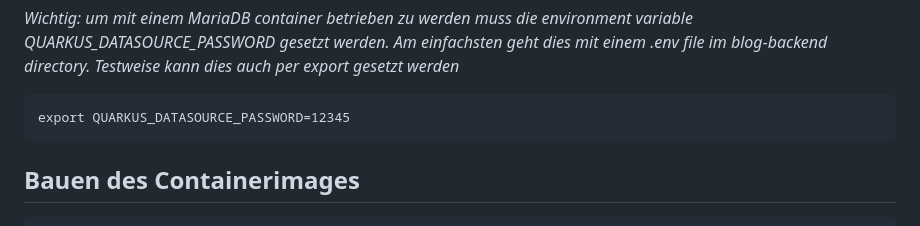
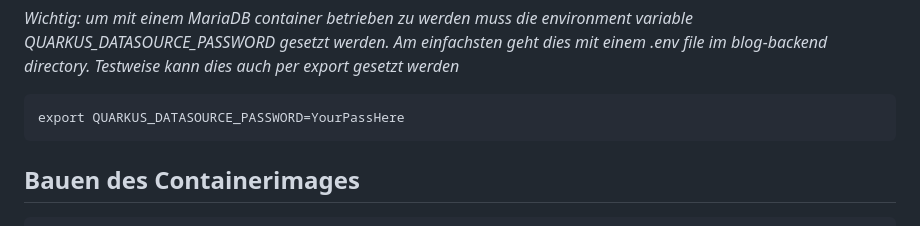
Before and after one commit to stafel/blog-backend, a Markdown page: README.md, the part around the change. Drawn GitHub-style.

Commit message:
docs: set standard password to allow mindless copy pasting

````diff
--- a/README.md
+++ b/README.md
@@ -28,7 +28,7 @@ export DOCKER_HOST=unix:///run/user/1000/podman/podman.sock
 *Wichtig: um mit einem MariaDB container betrieben zu werden muss die environment variable QUARKUS_DATASOURCE_PASSWORD gesetzt werden. Am einfachsten geht dies mit einem .env file im blog-backend directory. Testweise kann dies auch per export gesetzt werden*
 
 ```
-export QUARKUS_DATASOURCE_PASSWORD=12345
+export QUARKUS_DATASOURCE_PASSWORD=YourPassHere
 ```
 
 
````
